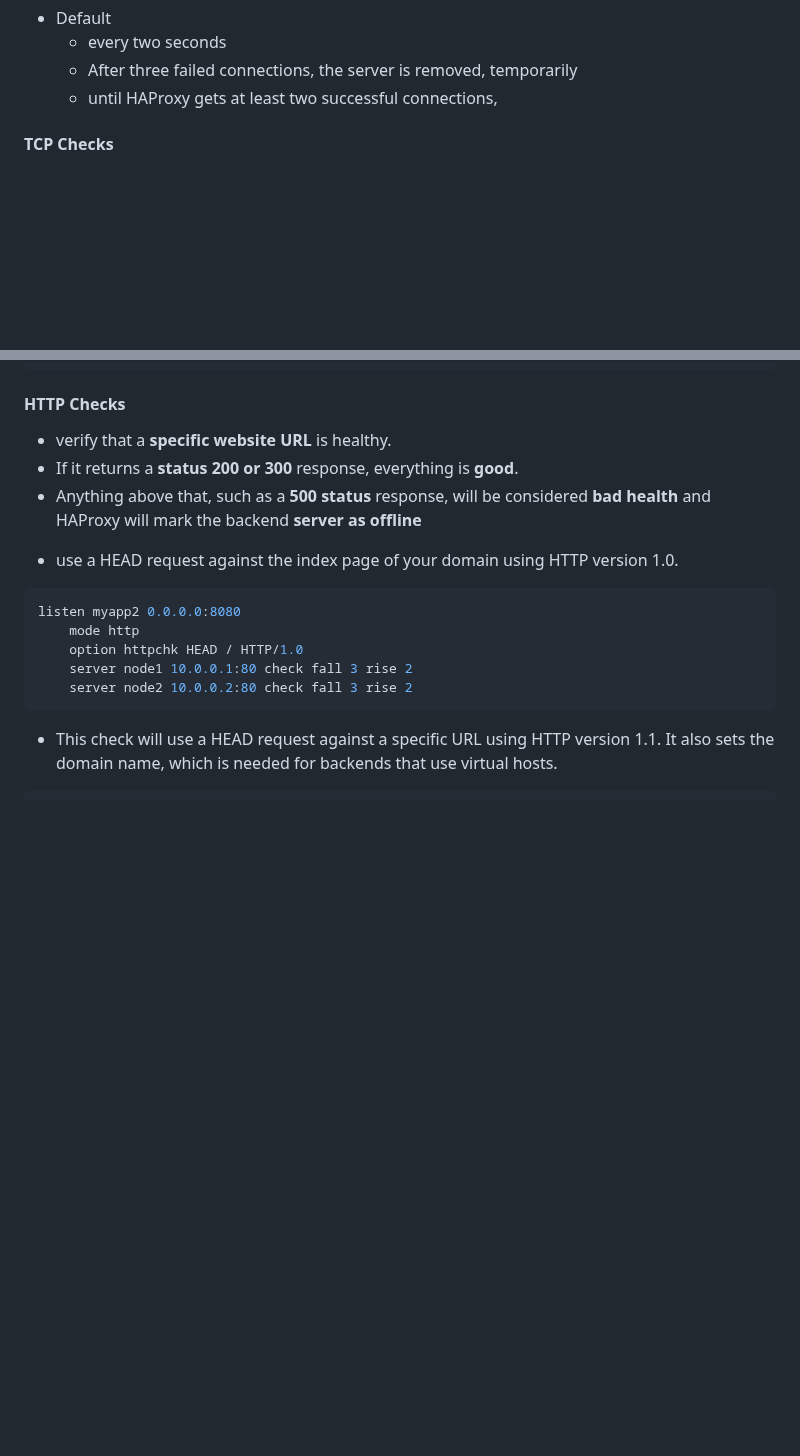
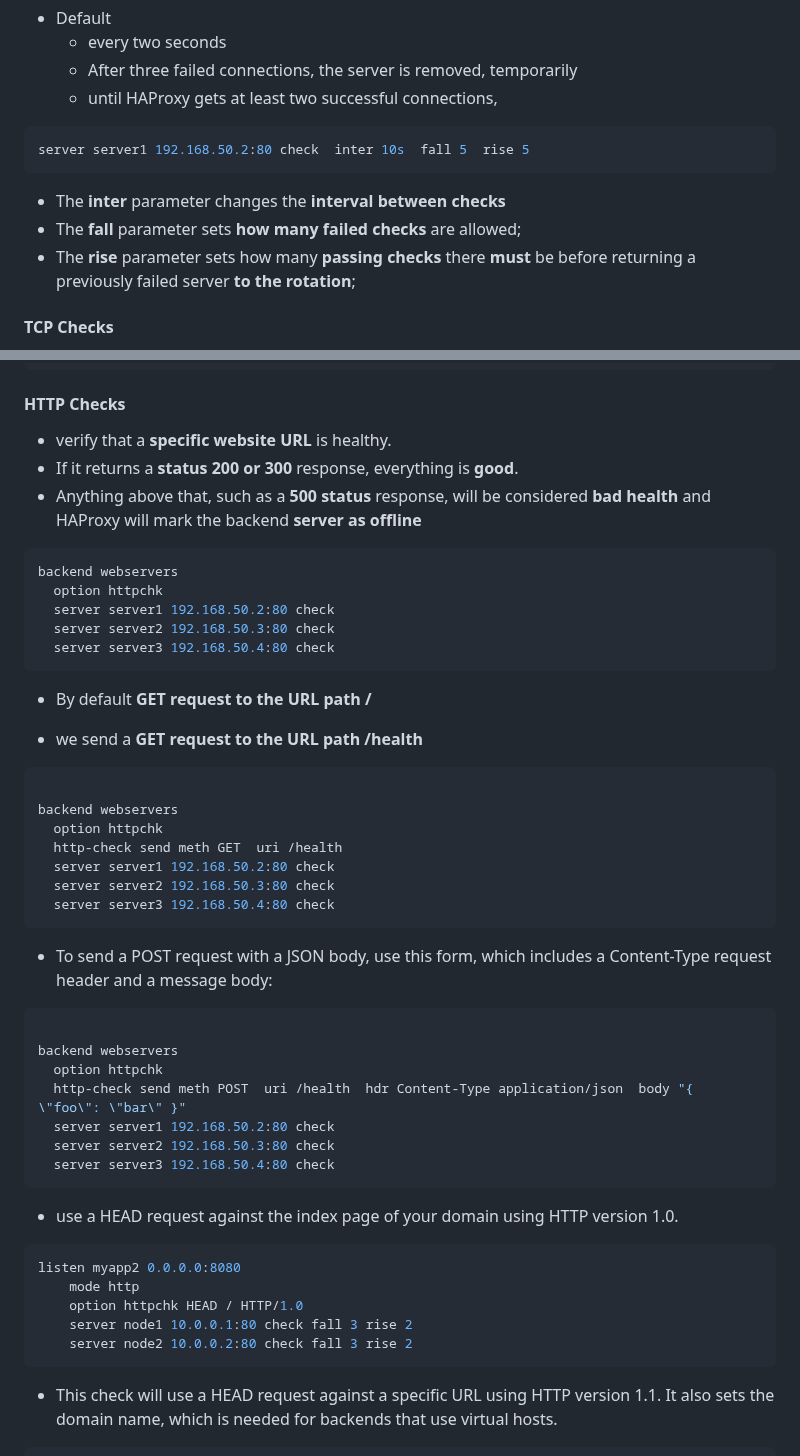
Before and after one commit to hojat-gazestani/DevOps, a Markdown page: haproxy/03-HAProxy/07-health check.md, 2 parts joined by grey strips. Drawn GitHub-style; blank space fills up the shorter version.

Commit message:
Health check

````diff
--- a/haproxy/03-HAProxy/07-health check.md
+++ b/haproxy/03-HAProxy/07-health check.md
@@ -53,6 +53,13 @@ backend webservers
   - every two seconds
   - After three failed connections, the server is removed, temporarily
   - until HAProxy gets at least two successful connections,
+
+```bash
+server server1 192.168.50.2:80 check  inter 10s  fall 5  rise 5
+```
+* The __inter__ parameter changes the __interval between checks__
+* The __fall__ parameter sets __how many failed checks__ are allowed;
+* The __rise__ parameter sets how many __passing checks__ there __must__ be before returning a previously failed server __to the rotation__;
 
 #### TCP Checks
 
@@ -111,6 +118,38 @@ listen mysql-cluster
 * If it returns a __status 200 or 300__ response, everything is __good__.
 * Anything above that, such as a __500 status__ response, will be considered __bad health__ and HAProxy will mark the backend __server as offline__
 
+```bash
+backend webservers
+  option httpchk
+  server server1 192.168.50.2:80 check
+  server server2 192.168.50.3:80 check
+  server server3 192.168.50.4:80 check
+```
+
+- By default __GET request to the URL path /__
+
+*  we send a __GET request to the URL path /health__
+
+```bash
+
+backend webservers
+  option httpchk
+  http-check send meth GET  uri /health
+  server server1 192.168.50.2:80 check
+  server server2 192.168.50.3:80 check
+  server server3 192.168.50.4:80 check
+```
+
+* To send a POST request with a JSON body, use this form, which includes a Content-Type request header and a message body:
+```bash
+
+backend webservers
+  option httpchk
+  http-check send meth POST  uri /health  hdr Content-Type application/json  body "{ \"foo\": \"bar\" }"
+  server server1 192.168.50.2:80 check
+  server server2 192.168.50.3:80 check
+  server server3 192.168.50.4:80 check
+```
 
 - use a HEAD request against the index page of your domain using HTTP version 1.0.
 ```bash
````
